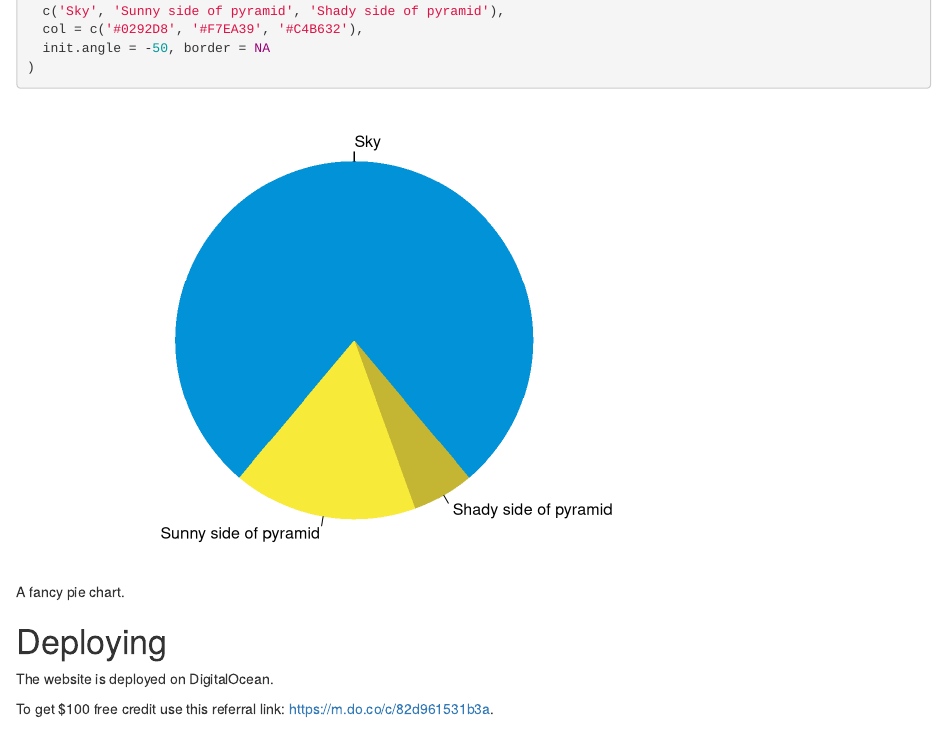
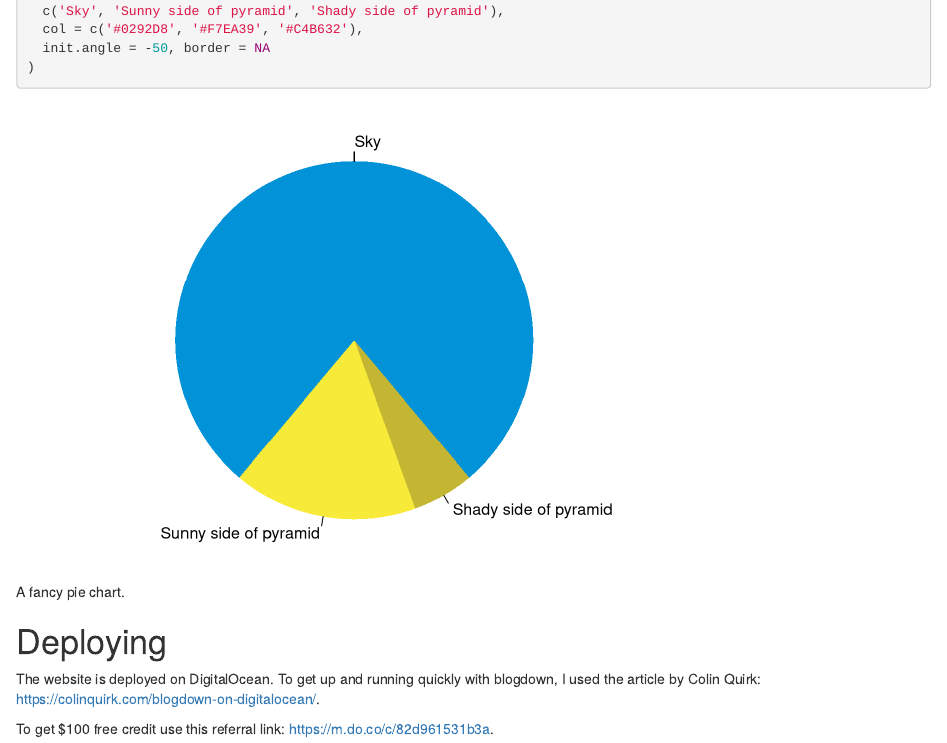
Before and after one commit to michem/michanix.be, an R Markdown document (content/post/2015-07-23-r-rmarkdown.Rmd): the page in a window 1100 px wide, from 850 px down. Rendered offline with R 4.5, knitr and Pandoc, with nearby package versions.

Commit message:
updated script

```diff
--- a/content/post/2015-07-23-r-rmarkdown.Rmd
+++ b/content/post/2015-07-23-r-rmarkdown.Rmd
@@ -43,6 +43,6 @@ pie(
 
 # Deploying
 
-The website is deployed on DigitalOcean.
+The website is deployed on DigitalOcean. To get up and running quickly with blogdown, I used the article by Colin Quirk: <https://colinquirk.com/blogdown-on-digitalocean/>.
 
 To get $100 free credit use this referral link: <https://m.do.co/c/82d961531b3a>.
```
Also changed, not shown: content/post/2015-07-23-r-rmarkdown.html, static/post/2015-07-23-r-rmarkdown_files/figure-html/pie-1.png (added).
